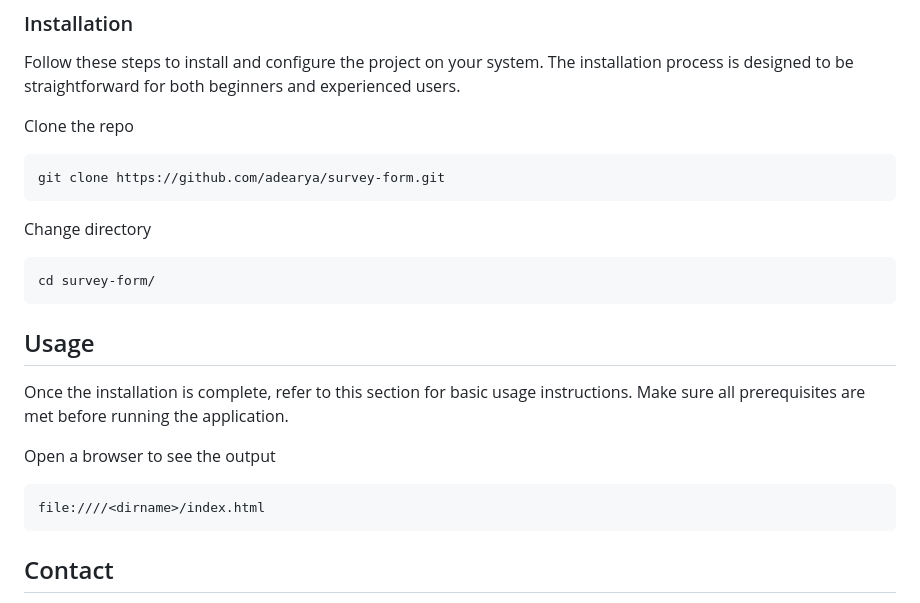
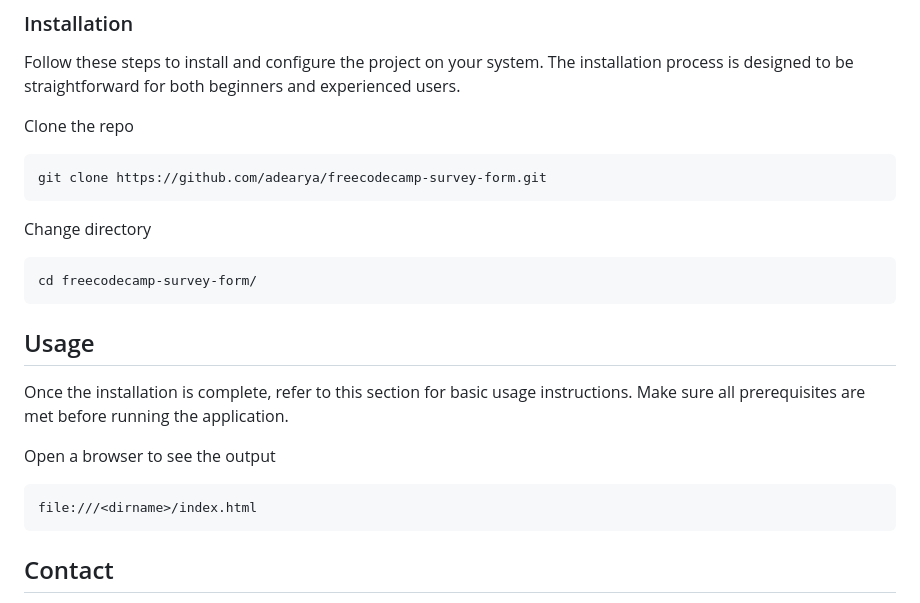
Before and after one commit to adearya/freecodecamp-survey-form, a Markdown page: README.md, the part around the change printed below. Drawn GitHub-style.

Commit message:
Update Git Remote and README.md from scratch

````diff
--- a/README.md
+++ b/README.md
@@ -69,11 +69,11 @@
 
 Clone the repo
 ```sh
-git clone https://github.com/adearya/survey-form.git
+git clone https://github.com/adearya/freecodecamp-survey-form.git
 ```
 Change directory
 ```sh
-cd survey-form/
+cd freecodecamp-survey-form/
 ```
 <!-- add_installation -->
 
@@ -85,7 +85,7 @@ cd survey-form/
 
 Open a browser to see the output
 ```sh
-file:////<dirname>/index.html
+file:///<dirname>/index.html
 ```
 <!-- add_usage -->
 
````
Also changed, not shown: other parts of README.md (+3 -3 lines).
